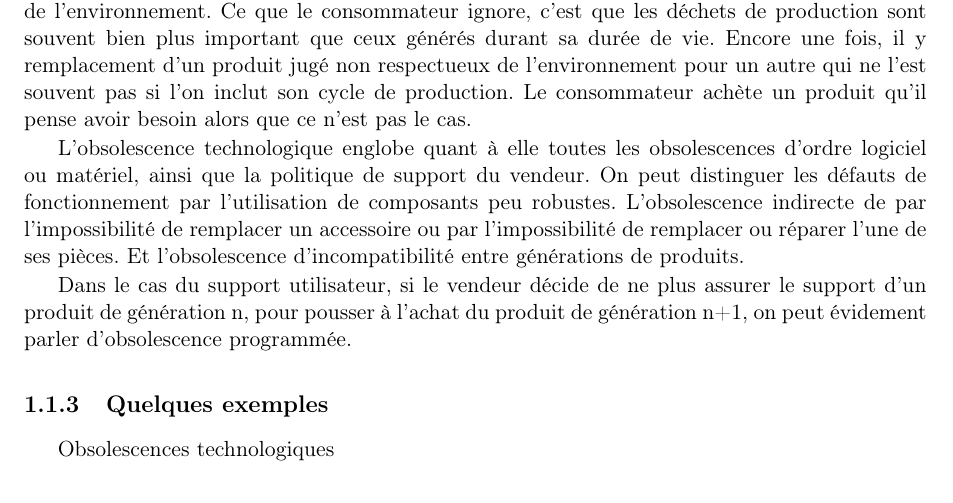
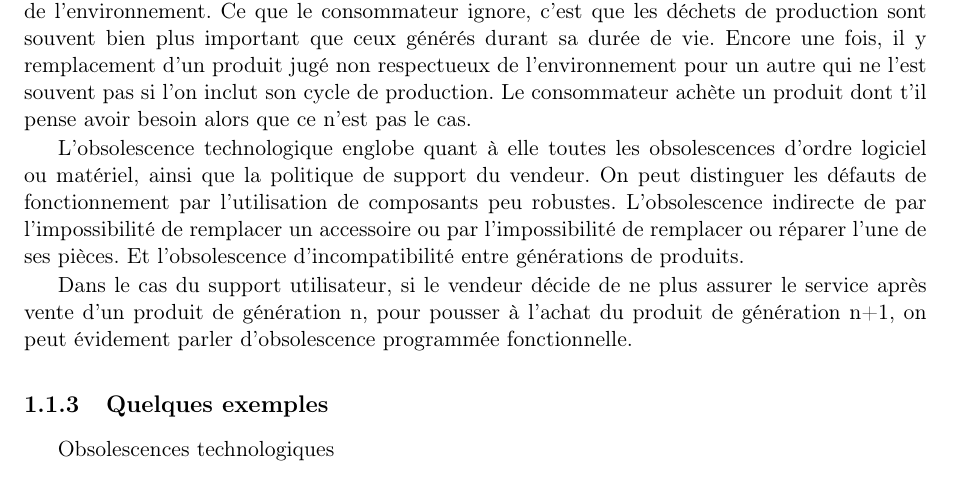
Before and after one commit to Entilore/Mono, a LaTeX document (Rapport/main.tex, which reads Rapport/c1/s1/ss2/subsection.tex): part of page 6 of 31, cut so that both start at the same text. Compiled offline with pdfLaTeX.

Commit message:
[Olivier] Psy or tech ?
Try to cut lines into multiple part !

```diff
--- a/Rapport/c1/s1/ss2/subsection.tex
+++ b/Rapport/c1/s1/ss2/subsection.tex
@@ -2,8 +2,9 @@
 
 l’obsolescence, non intentionnelle ou programmée peut-être ensuite psychologique ou technologique.
 
-L’obsolescence psychologique est souvent la conséquence d’effet de mode. Le produit est alors remplacé alors qu’il est encore totalement fonctionnel. Autre dimension de l’obsolescence psychologique : pousser le consommateur à remplacer un produit par un autre plus respectueux de l’environnement. Ce que le consommateur ignore, c’est que les déchets de production sont souvent bien plus important que ceux générés durant sa durée de vie. Encore une fois, il y remplacement d’un produit jugé non respectueux de l’environnement pour un autre qui ne l’est souvent pas si l’on inclut son cycle de production. Le consommateur achète un produit qu'il pense avoir besoin alors que ce n'est pas le cas.
+L’obsolescence psychologique est souvent la conséquence d’effet de mode. Le produit est alors remplacé alors qu’il est encore totalement fonctionnel. Autre dimension de l’obsolescence psychologique : pousser le consommateur à remplacer un produit par un autre plus respectueux de l’environnement.
+Ce que le consommateur ignore, c’est que les déchets de production sont souvent bien plus important que ceux générés durant sa durée de vie. Encore une fois, il y remplacement d’un produit jugé non respectueux de l’environnement pour un autre qui ne l’est souvent pas si l’on inclut son cycle de production. Le consommateur achète un produit dont t'il pense avoir besoin alors que ce n'est pas le cas.
 
 L’obsolescence technologique englobe quant à elle toutes les obsolescences d’ordre logiciel ou matériel, ainsi que la politique de support du vendeur. On peut distinguer les défauts de fonctionnement par l’utilisation de composants peu robustes. L’obsolescence indirecte de par l'impossibilité de remplacer un accessoire ou par l’impossibilité de remplacer ou réparer l’une de ses pièces. Et l’obsolescence d’incompatibilité entre générations de produits.
 
-Dans le cas du support utilisateur, si le vendeur décide de ne plus assurer le support d’un produit de génération n, pour pousser à l’achat du produit de génération n+1, on peut évidement parler d'obsolescence programmée.
+Dans le cas du support utilisateur, si le vendeur décide de ne plus assurer le service après vente d’un produit de génération n, pour pousser à l’achat du produit de génération n+1, on peut évidement parler d'obsolescence programmée fonctionnelle.
```
